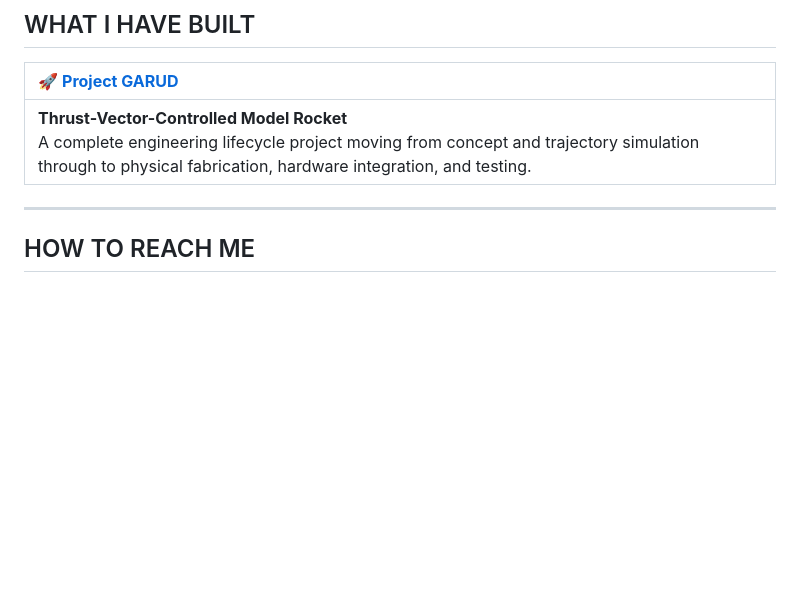
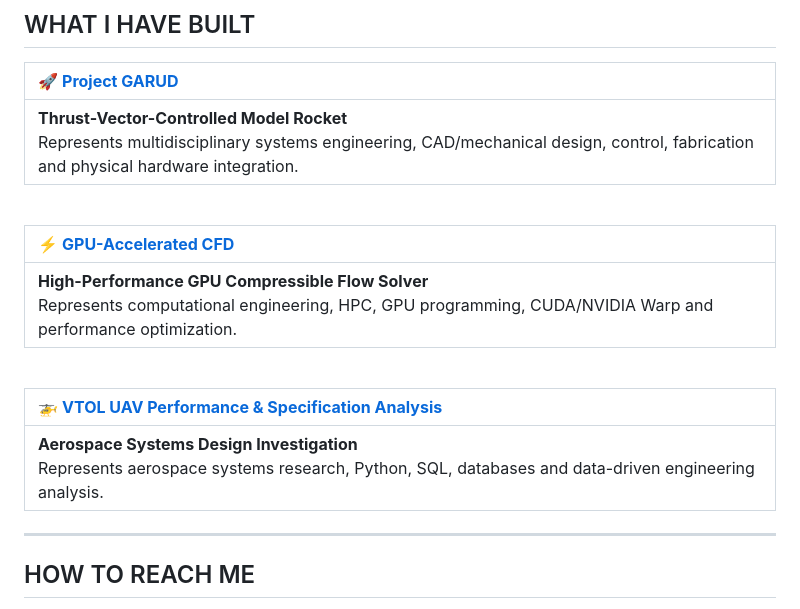
Before and after one commit to Tanish0224/Tanish0224, a Markdown page: README.md, the part around the change. Drawn GitHub-style; blank space fills up the shorter version.

Commit message:
Update featured projects to GARUD, GPU CFD, and VTOL UAV

```diff
--- a/README.md
+++ b/README.md
@@ -132,7 +132,19 @@ The tools change with the problem, but the process remains consistent: understan
 
 | 🚀 [**Project GARUD**](https://github.com/Tanish0224/garud-tvc-rocket) |
 | :--- |
-| **Thrust-Vector-Controlled Model Rocket** <br> A complete engineering lifecycle project moving from concept and trajectory simulation through to physical fabrication, hardware integration, and testing. |
+| **Thrust-Vector-Controlled Model Rocket** <br> Represents multidisciplinary systems engineering, CAD/mechanical design, control, fabrication and physical hardware integration. |
+
+<br>
+
+| ⚡ [**GPU-Accelerated CFD**](https://github.com/Tanish0224/gpu-accelerated-cfd) |
+| :--- |
+| **High-Performance GPU Compressible Flow Solver** <br> Represents computational engineering, HPC, GPU programming, CUDA/NVIDIA Warp and performance optimization. |
+
+<br>
+
+| 🚁 [**VTOL UAV Performance & Specification Analysis**](https://github.com/Tanish0224/vtol-uav-performance-analysis) |
+| :--- |
+| **Aerospace Systems Design Investigation** <br> Represents aerospace systems research, Python, SQL, databases and data-driven engineering analysis. |
 
 ---
 
```
